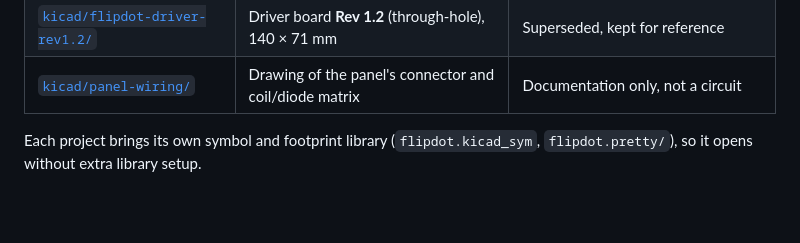
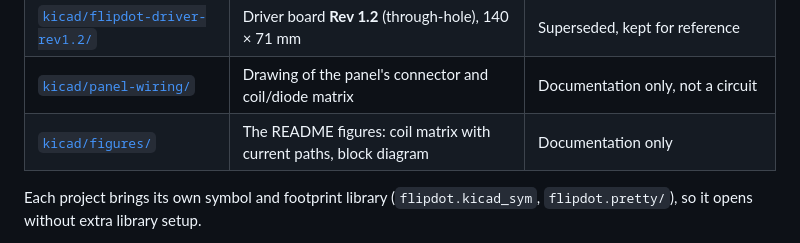
Before and after one commit to Fabus1184/flipdot-display, a Markdown page: hardware/README.md, the part around the change. Drawn GitHub-style; blank space fills up the shorter version.

```diff
--- a/hardware/README.md
+++ b/hardware/README.md
@@ -24,6 +24,7 @@ All design files are **KiCad 10** projects:
 | [`kicad/flipdot-driver/`](kicad/flipdot-driver/) | Driver board **Rev 2.1** (SMD), 100 × 85 mm, 2 layers | Current. First ordered from JLCPCB in June 2026. |
 | [`kicad/flipdot-driver-rev1.2/`](kicad/flipdot-driver-rev1.2/) | Driver board **Rev 1.2** (through-hole), 140 × 71 mm | Superseded, kept for reference |
 | [`kicad/panel-wiring/`](kicad/panel-wiring/) | Drawing of the panel's connector and coil/diode matrix | Documentation only, not a circuit |
+| [`kicad/figures/`](kicad/figures/) | The README figures: coil matrix with current paths, block diagram | Documentation only |
 
 Each project brings its own symbol and footprint library (`flipdot.kicad_sym`,
 `flipdot.pretty/`), so it opens without extra library setup.
```
Also changed, not shown: README.md (+2 -2 lines), images/block-diagram.png (added), images/coil-matrix.png (added), 4 other files.
